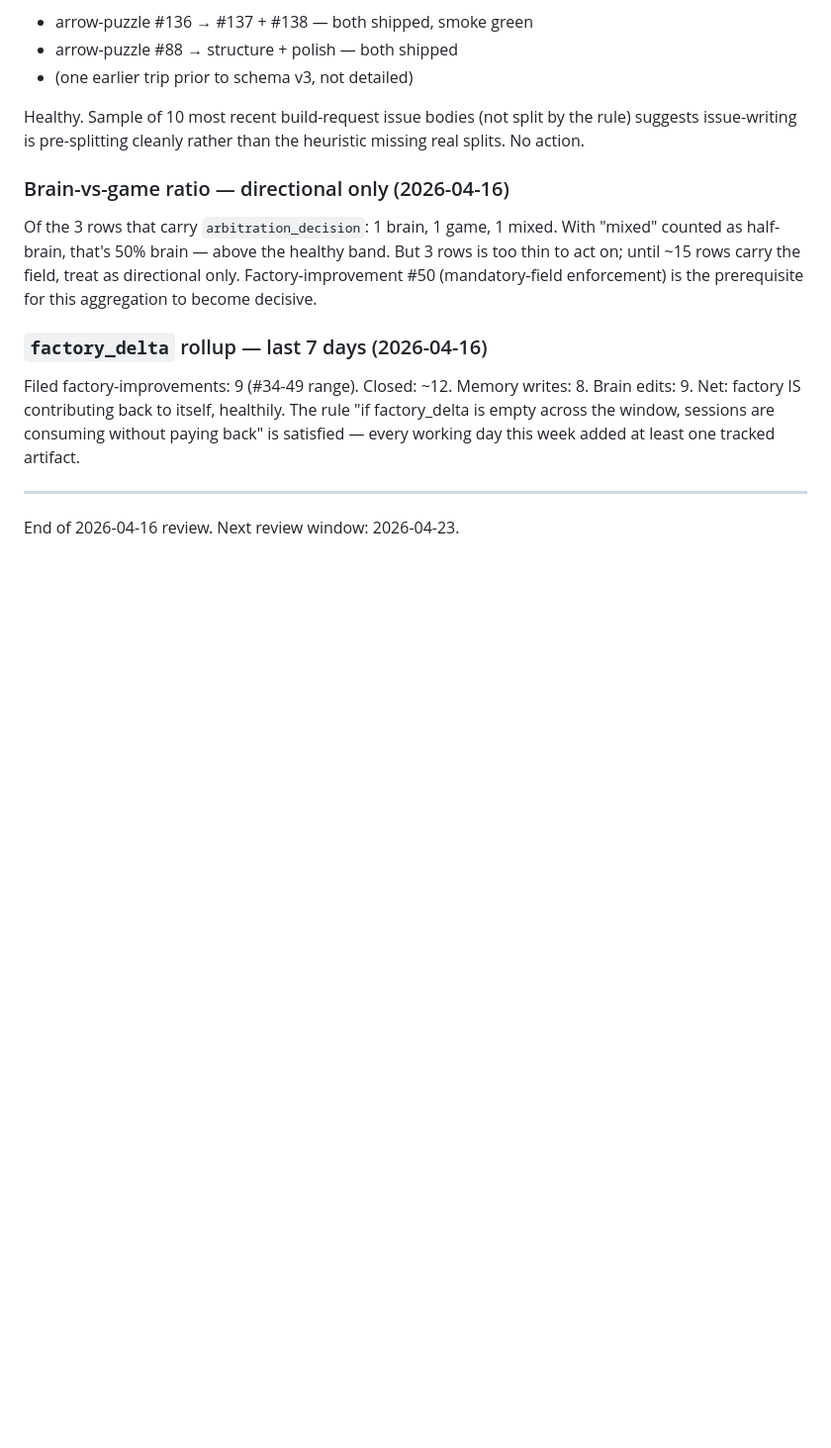
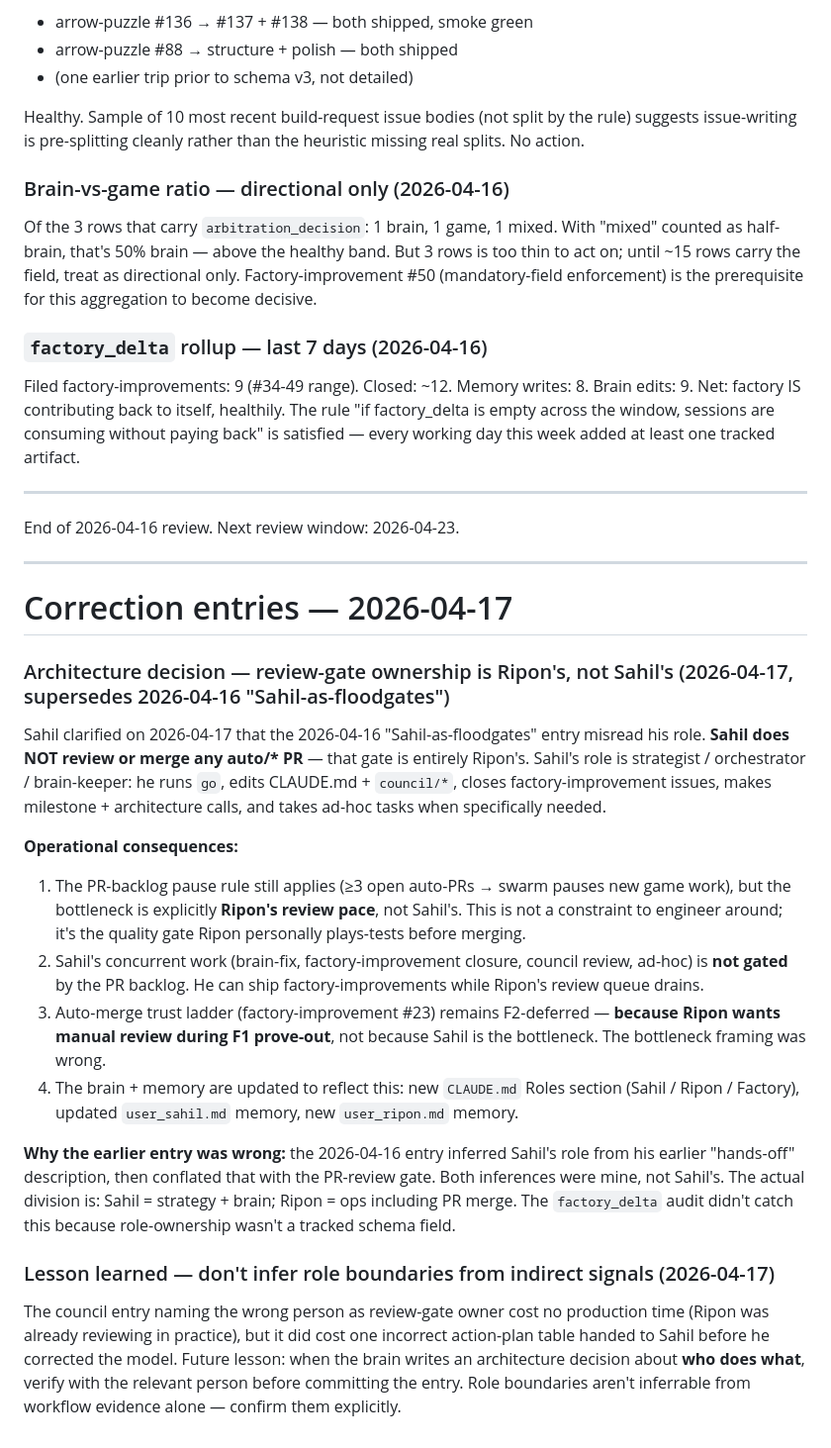
Before and after one commit to sahilmodi1965/stratos-games-factory, a Markdown page: council/COUNCIL.md, the part around the change. Shown at 99% size. Rendered like a GitHub page; blank space fills up the shorter version.

```diff
--- a/council/COUNCIL.md
+++ b/council/COUNCIL.md
@@ -417,3 +417,24 @@ Filed factory-improvements: 9 (#34-49 range). Closed: ~12. Memory writes: 8. Bra
 ---
 
 End of 2026-04-16 review. Next review window: 2026-04-23.
+
+---
+
+# Correction entries — 2026-04-17
+
+### Architecture decision — review-gate ownership is Ripon's, not Sahil's (2026-04-17, supersedes 2026-04-16 "Sahil-as-floodgates")
+
+Sahil clarified on 2026-04-17 that the 2026-04-16 "Sahil-as-floodgates" entry misread his role. **Sahil does NOT review or merge any auto/\* PR** — that gate is entirely Ripon's. Sahil's role is strategist / orchestrator / brain-keeper: he runs `go`, edits CLAUDE.md + `council/*`, closes factory-improvement issues, makes milestone + architecture calls, and takes ad-hoc tasks when specifically needed.
+
+**Operational consequences:**
+
+1. The PR-backlog pause rule still applies (≥3 open auto-PRs → swarm pauses new game work), but the bottleneck is explicitly **Ripon's review pace**, not Sahil's. This is not a constraint to engineer around; it's the quality gate Ripon personally plays-tests before merging.
+2. Sahil's concurrent work (brain-fix, factory-improvement closure, council review, ad-hoc) is **not gated** by the PR backlog. He can ship factory-improvements while Ripon's review queue drains.
+3. Auto-merge trust ladder (factory-improvement #23) remains F2-deferred — **because Ripon wants manual review during F1 prove-out**, not because Sahil is the bottleneck. The bottleneck framing was wrong.
+4. The brain + memory are updated to reflect this: new `CLAUDE.md` Roles section (Sahil / Ripon / Factory), updated `user_sahil.md` memory, new `user_ripon.md` memory.
+
+**Why the earlier entry was wrong:** the 2026-04-16 entry inferred Sahil's role from his earlier "hands-off" description, then conflated that with the PR-review gate. Both inferences were mine, not Sahil's. The actual division is: Sahil = strategy + brain; Ripon = ops including PR merge. The `factory_delta` audit didn't catch this because role-ownership wasn't a tracked schema field.
+
+### Lesson learned — don't infer role boundaries from indirect signals (2026-04-17)
+
+The council entry naming the wrong person as review-gate owner cost no production time (Ripon was already reviewing in practice), but it did cost one incorrect action-plan table handed to Sahil before he corrected the model. Future lesson: when the brain writes an architecture decision about **who does what**, verify with the relevant person before committing the entry. Role boundaries aren't inferrable from workflow evidence alone — confirm them explicitly.
```
Also changed, not shown: CLAUDE.md (+6 -4 lines).
